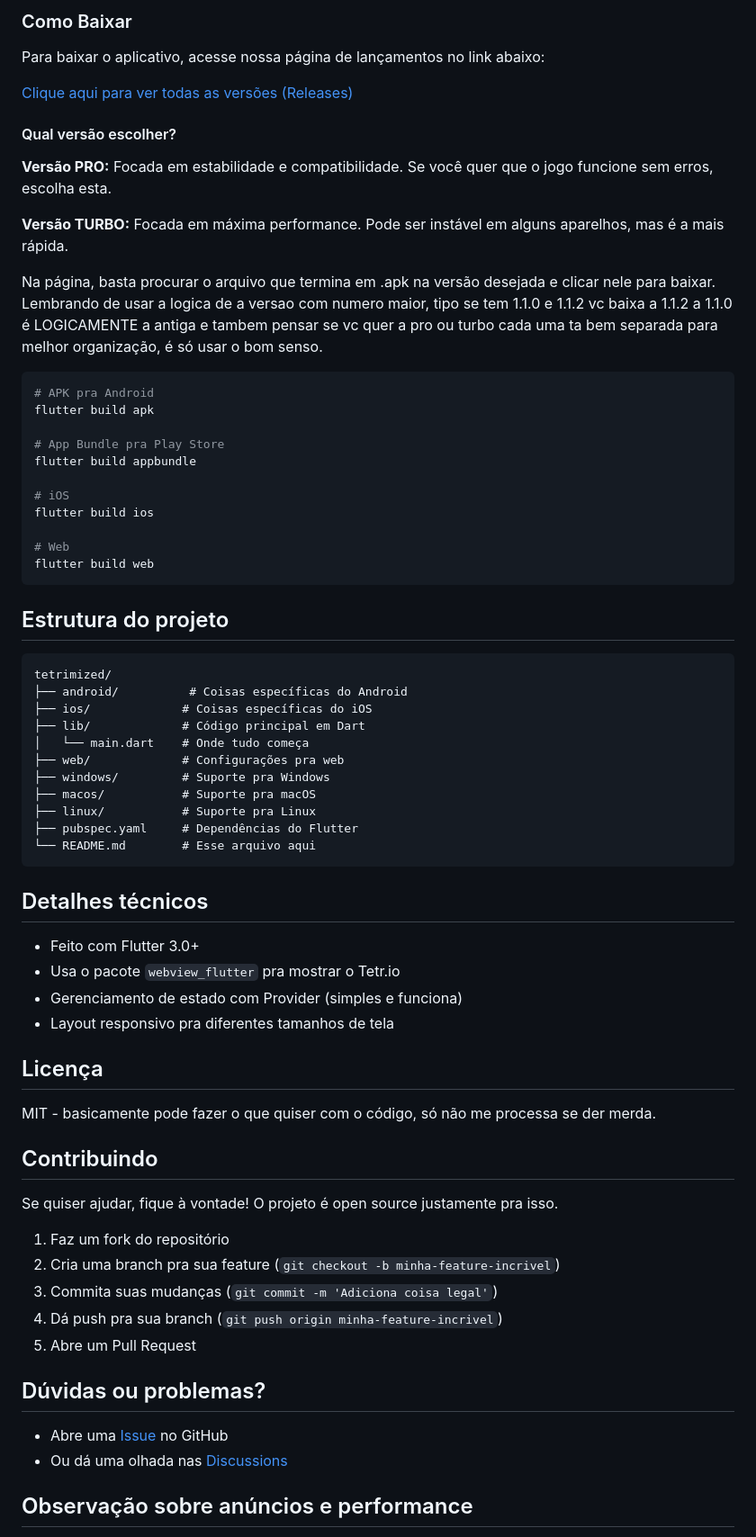
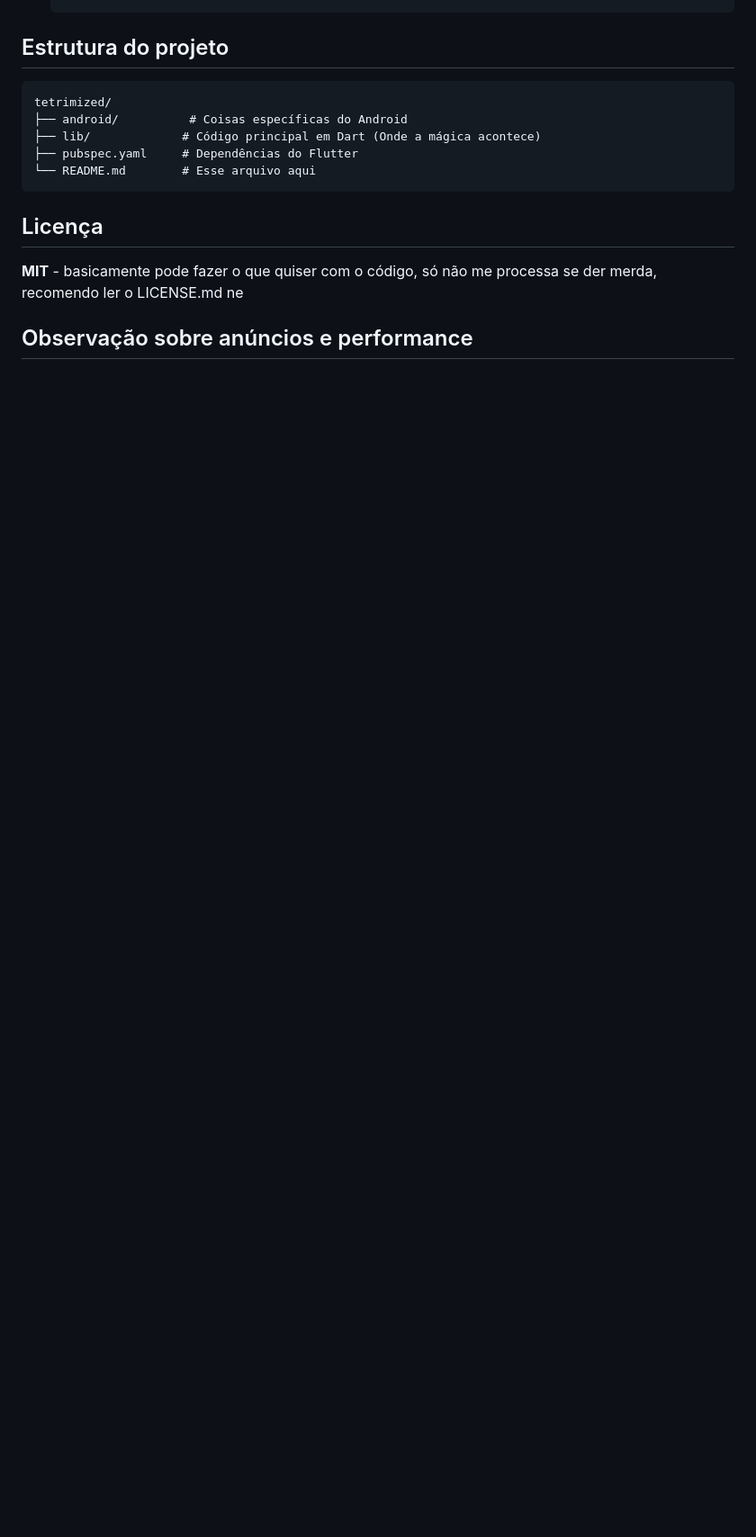
Before and after one commit to siraprem/tetrimized, a Markdown page: README.md, the part around one of its changes. Shown at 90% size. Rendered like a GitHub page; blank space fills up the shorter version.

````diff
--- a/README.md
+++ b/README.md
@@ -87,72 +70,17 @@ Temos duas versões disponíveis, cada uma com seu foco. Você pode instalar as
-### Como Baixar
-Para baixar o aplicativo, acesse nossa página de lançamentos no link abaixo:
-
-[Clique aqui para ver todas as versões (Releases)](https://github.com/siraprem/tetrimized/releases)
-
-#### Qual versão escolher?
-
-**Versão PRO:** Focada em estabilidade e compatibilidade. Se você quer que o jogo funcione sem erros, escolha esta.
-
-**Versão TURBO:** Focada em máxima performance. Pode ser instável em alguns aparelhos, mas é a mais rápida.
-
-Na página, basta procurar o arquivo que termina em .apk na versão desejada e clicar nele para baixar. Lembrando de usar a logica de a versao com numero maior, tipo se tem 1.1.0 e 1.1.2 vc baixa a 1.1.2 a 1.1.0 é LOGICAMENTE a antiga e tambem pensar se vc quer a pro ou turbo cada uma ta bem separada para melhor organização, é só usar o bom senso.
-
-
-```bash
-# APK pra Android
-flutter build apk
-
-# App Bundle pra Play Store
-flutter build appbundle
-
-# iOS
-flutter build ios
-
-# Web
-flutter build web
-```
 
 ## Estrutura do projeto
 
 ```
 tetrimized/
 ├── android/          # Coisas específicas do Android
-├── ios/             # Coisas específicas do iOS
-├── lib/             # Código principal em Dart
-│   └── main.dart    # Onde tudo começa
-├── web/             # Configurações pra web
-├── windows/         # Suporte pra Windows
-├── macos/           # Suporte pra macOS
-├── linux/           # Suporte pra Linux
+├── lib/             # Código principal em Dart (Onde a mágica acontece)
 ├── pubspec.yaml     # Dependências do Flutter
 └── README.md        # Esse arquivo aqui
 ```
 
-## Detalhes técnicos
-
-- Feito com Flutter 3.0+
-- Usa o pacote `webview_flutter` pra mostrar o Tetr.io
-- Gerenciamento de estado com Provider (simples e funciona)
-- Layout responsivo pra diferentes tamanhos de tela
-
 ## Licença
 
-MIT - basicamente pode fazer o que quiser com o código, só não me processa se der merda.
-
-## Contribuindo
-
-Se quiser ajudar, fique à vontade! O projeto é open source justamente pra isso.
-
-1. Faz um fork do repositório
-2. Cria uma branch pra sua feature (`git checkout -b minha-feature-incrivel`)
-3. Commita suas mudanças (`git commit -m 'Adiciona coisa legal'`)
-4. Dá push pra sua branch (`git push origin minha-feature-incrivel`)
-5. Abre um Pull Request
-
-## Dúvidas ou problemas?
-
-- Abre uma [Issue](https://github.com/siraprem/tetrimized/issues) no GitHub
-- Ou dá uma olhada nas [Discussions](https://github.com/siraprem/tetrimized/discussions)
+**MIT** - basicamente pode fazer o que quiser com o código, só não me processa se der merda, recomendo ler o LICENSE.md ne
 
 ## Observação sobre anúncios e performance
 
````
Also changed, not shown: other parts of README.md (+38 -73 lines).
